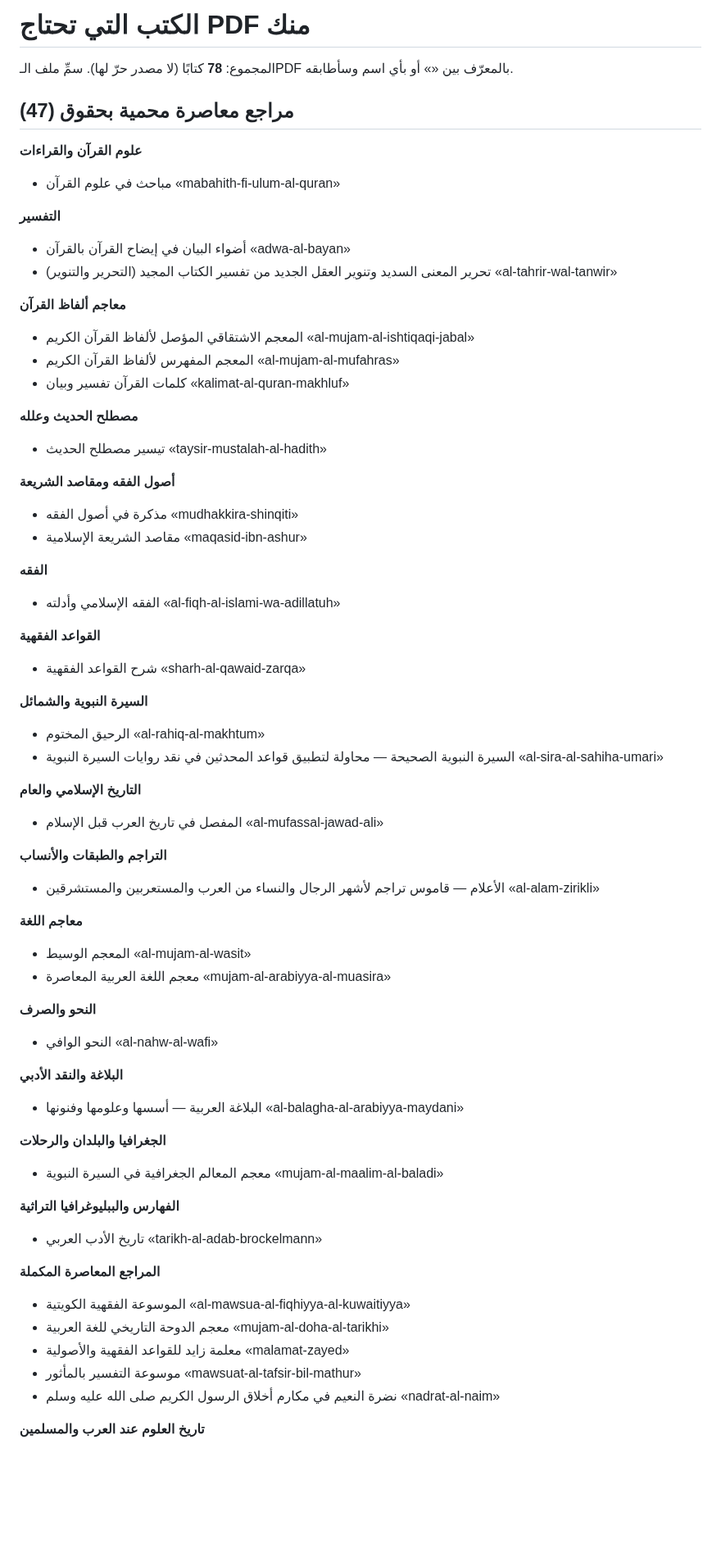
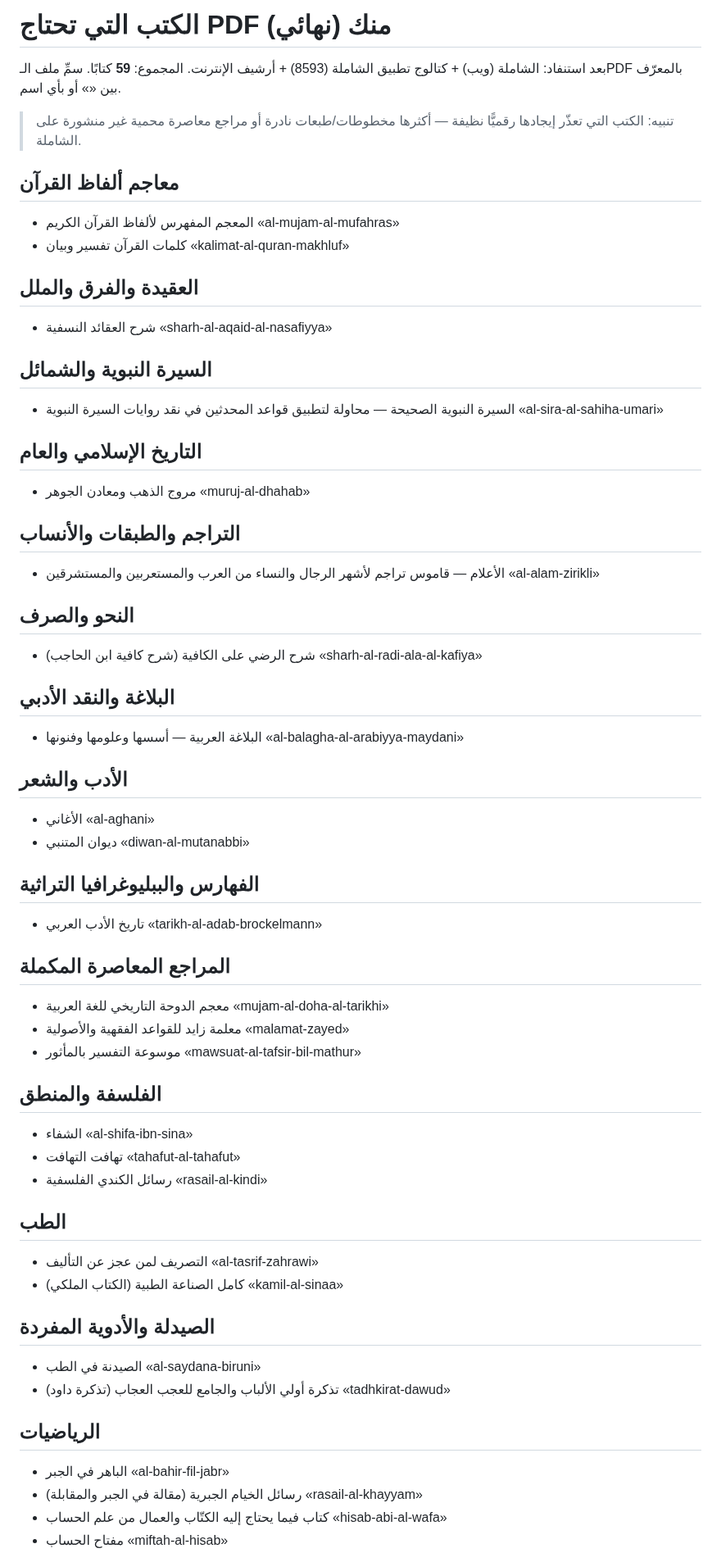
Before and after one commit to makqasabi/marji-jami, a Markdown page: docs/يحتاج-pdf.md, the part around one of its changes. Shown at 82% size. Rendered like a GitHub page; blank space fills up the shorter version.

Commit message:
تحديث قائمة يحتاج-PDF النهائية: 59 كتابًا (بعد استنفاد الشاملة ويب+تطبيق+أرشيف)

```diff
--- a/docs/يحتاج-pdf.md
+++ b/docs/يحتاج-pdf.md
@@ -1,66 +1,61 @@
-# الكتب التي تحتاج PDF منك
+# الكتب التي تحتاج PDF منك (نهائي)
 
-المجموع: **78** كتابًا (لا مصدر حرّ لها). سمِّ ملف الـPDF بالمعرّف بين «» أو بأي اسم وسأطابقه.
+بعد استنفاد: الشاملة (ويب) + كتالوج تطبيق الشاملة (8593) + أرشيف الإنترنت.
+المجموع: **59** كتابًا. سمِّ ملف الـPDF بالمعرّف بين «» أو بأي اسم.
 
-## مراجع معاصرة محمية بحقوق (47)
+> تنبيه: الكتب التي تعذّر إيجادها رقميًّا نظيفة — أكثرها مخطوطات/طبعات نادرة أو مراجع معاصرة محمية غير منشورة على الشاملة.
 
 
-**علوم القرآن والقراءات**
-- مباحث في علوم القرآن «mabahith-fi-ulum-al-quran»
-
-**التفسير**
-- أضواء البيان في إيضاح القرآن بالقرآن «adwa-al-bayan»
-- تحرير المعنى السديد وتنوير العقل الجديد من تفسير الكتاب المجيد (التحرير والتنوير) «al-tahrir-wal-tanwir»
-
-**معاجم ألفاظ القرآن**
-- المعجم الاشتقاقي المؤصل لألفاظ القرآن الكريم «al-mujam-al-ishtiqaqi-jabal»
+## معاجم ألفاظ القرآن
 - المعجم المفهرس لألفاظ القرآن الكريم «al-mujam-al-mufahras»
 - كلمات القرآن تفسير وبيان «kalimat-al-quran-makhluf»
 
-**مصطلح الحديث وعلله**
-- تيسير مصطلح الحديث «taysir-mustalah-al-hadith»
+## العقيدة والفرق والملل
+- شرح العقائد النسفية «sharh-al-aqaid-al-nasafiyya»
 
-**أصول الفقه ومقاصد الشريعة**
-- مذكرة في أصول الفقه «mudhakkira-shinqiti»
-- مقاصد الشريعة الإسلامية «maqasid-ibn-ashur»
-
-**الفقه**
-- الفقه الإسلامي وأدلته «al-fiqh-al-islami-wa-adillatuh»
-
-**القواعد الفقهية**
-- شرح القواعد الفقهية «sharh-al-qawaid-zarqa»
-
-**السيرة النبوية والشمائل**
-- الرحيق المختوم «al-rahiq-al-makhtum»
+## السيرة النبوية والشمائل
 - السيرة النبوية الصحيحة — محاولة لتطبيق قواعد المحدثين في نقد روايات السيرة النبوية «al-sira-al-sahiha-umari»
 
-**التاريخ الإسلامي والعام**
-- المفصل في تاريخ العرب قبل الإسلام «al-mufassal-jawad-ali»
+## التاريخ الإسلامي والعام
+- مروج الذهب ومعادن الجوهر «muruj-al-dhahab»
 
-**التراجم والطبقات والأنساب**
+## التراجم والطبقات والأنساب
 - الأعلام — قاموس تراجم لأشهر الرجال والنساء من العرب والمستعربين والمستشرقين «al-alam-zirikli»
 
-**معاجم اللغة**
-- المعجم الوسيط «al-mujam-al-wasit»
-- معجم اللغة العربية المعاصرة «mujam-al-arabiyya-al-muasira»
+## النحو والصرف
+- شرح الرضي على الكافية (شرح كافية ابن الحاجب) «sharh-al-radi-ala-al-kafiya»
 
-**النحو والصرف**
-- النحو الوافي «al-nahw-al-wafi»
-
-**البلاغة والنقد الأدبي**
+## البلاغة والنقد الأدبي
 - البلاغة العربية — أسسها وعلومها وفنونها «al-balagha-al-arabiyya-maydani»
 
-**الجغرافيا والبلدان والرحلات**
-- معجم المعالم الجغرافية في السيرة النبوية «mujam-al-maalim-al-baladi»
+## الأدب والشعر
+- الأغاني «al-aghani»
+- ديوان المتنبي «diwan-al-mutanabbi»
 
-**الفهارس والببليوغرافيا التراثية**
+## الفهارس والببليوغرافيا التراثية
 - تاريخ الأدب العربي «tarikh-al-adab-brockelmann»
 
-**المراجع المعاصرة المكملة**
-- الموسوعة الفقهية الكويتية «al-mawsua-al-fiqhiyya-al-kuwaitiyya»
+## المراجع المعاصرة المكملة
 - معجم الدوحة التاريخي للغة العربية «mujam-al-doha-al-tarikhi»
 - معلمة زايد للقواعد الفقهية والأصولية «malamat-zayed»
 - موسوعة التفسير بالمأثور «mawsuat-al-tafsir-bil-mathur»
-- نضرة النعيم في مكارم أخلاق الرسول الكريم صلى الله عليه وسلم «nadrat-al-naim»
 
-**تاريخ العلوم عند العرب والمسلمين**
+## الفلسفة والمنطق
+- الشفاء «al-shifa-ibn-sina»
+- تهافت التهافت «tahafut-al-tahafut»
+- رسائل الكندي الفلسفية «rasail-al-kindi»
+
+## الطب
+- التصريف لمن عجز عن التأليف «al-tasrif-zahrawi»
+- كامل الصناعة الطبية (الكتاب الملكي) «kamil-al-sinaa»
+
+## الصيدلة والأدوية المفردة
+- الصيدنة في الطب «al-saydana-biruni»
+- تذكرة أولي الألباب والجامع للعجب العجاب (تذكرة داود) «tadhkirat-dawud»
+
+## الرياضيات
+- الباهر في الجبر «al-bahir-fil-jabr»
+- رسائل الخيام الجبرية (مقالة في الجبر والمقابلة) «rasail-al-khayyam»
+- كتاب فيما يحتاج إليه الكتّاب والعمال من علم الحساب «hisab-abi-al-wafa»
+- مفتاح الحساب «miftah-al-hisab»
+
```
Also changed, not shown: other parts of docs/يحتاج-pdf.md (+30 -67 lines).
